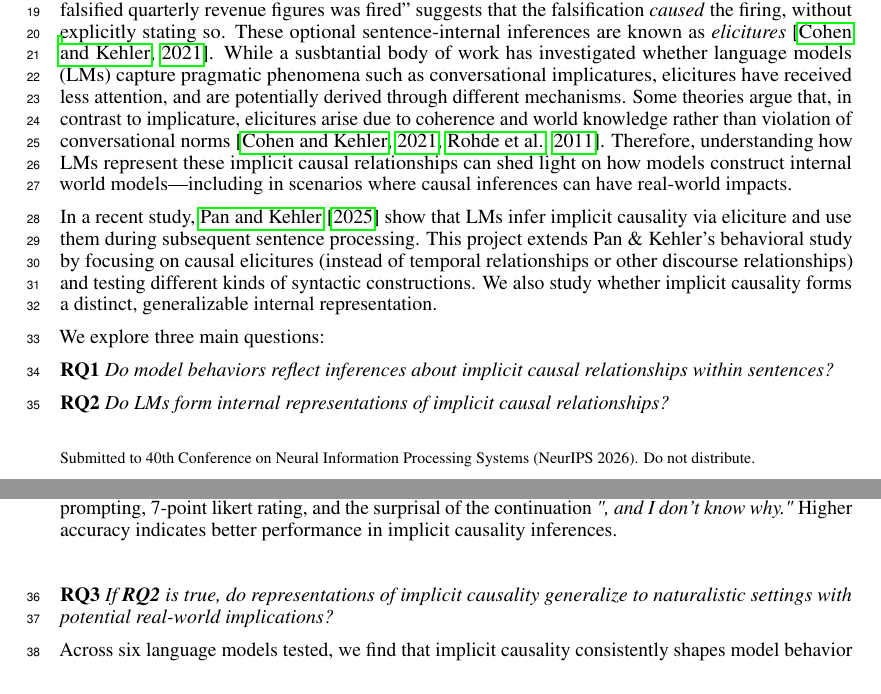
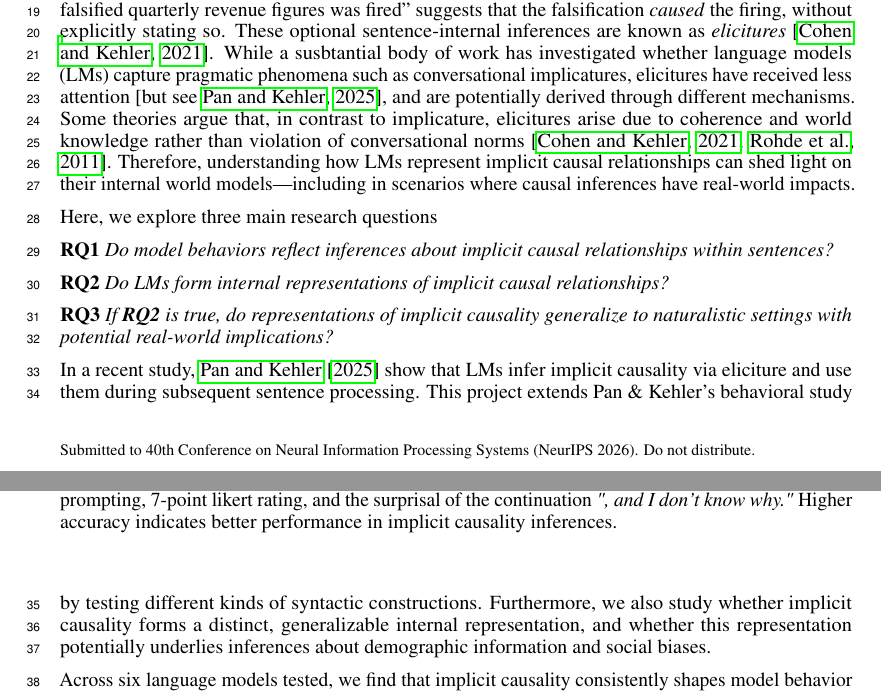
Before and after one commit to SusanWYS/Formatting-Instructions-For-NeurIPS-2026-2-, a LaTeX paper (paper.tex): two parts of pages 1 and 2 of 10, joined at a grey line, cut so that both start at the same text, the shorter picture padded with empty space. Compiled offline with pdfLaTeX.

Commit message:
Updates from Overleaf

```diff
--- a/paper.tex
+++ b/paper.tex
@@ -53,17 +53,18 @@ Humans often infer causal relationships that are suggested but never explicitly
 
 % Across six language models tested, we find that implicit causality consistently shapes model behavior and is reflected in internal representations that generalize across linguistic constructions. These representations also vary systematically with demographic descriptions. More broadly, this study reveals how LMs represent causal relationships that are inferred rather than stated. Our results can shed light on how models construct internal world models, how their nonliteral inferences align with human cognition, and whether these representations encode systematic biases with implications for the development of safer and more aligned models.
 
-Language often leaves relationships between events unstated. For example, ``The executive who falsified quarterly revenue figures was fired'' suggests that the falsification \emph{caused} the firing, without explicitly stating so. These optional sentence-internal inferences are known as \emph{elicitures} \citep{cohen-kehler-2021-conversational}. While a susbtantial body of work has investigated whether language models (LMs) capture pragmatic phenomena such as conversational implicatures, elicitures have received less attention, and are potentially derived through different mechanisms. Some theories argue that, in contrast to implicature, elicitures arise due to coherence and world knowledge rather than violation of conversational norms \citep{cohen-kehler-2021-conversational,rohde-etal-2011-anticipating}. Therefore, understanding how LMs represent these implicit causal relationships can shed light on how models construct internal world models---including in scenarios where causal inferences can have real-world impacts.
+Language often leaves relationships between events unstated. For example, ``The executive who falsified quarterly revenue figures was fired'' suggests that the falsification \emph{caused} the firing, without explicitly stating so. These optional sentence-internal inferences are known as \emph{elicitures} \citep{cohen-kehler-2021-conversational}. While a susbtantial body of work has investigated whether language models (LMs) capture pragmatic phenomena such as conversational implicatures, elicitures have received less attention \citep[but see][]{pan-kehler-2025-pragmatic}, and are potentially derived through different mechanisms. Some theories argue that, in contrast to implicature, elicitures arise due to coherence and world knowledge rather than violation of conversational norms \citep{cohen-kehler-2021-conversational,rohde-etal-2011-anticipating}. Therefore, understanding how LMs represent implicit causal relationships can shed light on their internal world models---including in scenarios where causal inferences have real-world impacts.
 
-In a recent study, \citet{pan-kehler-2025-pragmatic} show that LMs infer implicit causality via eliciture and use them during subsequent sentence processing. This project extends Pan \& Kehler's behavioral study by focusing on causal elicitures (instead of temporal relationships or other discourse relationships) and testing different kinds of syntactic constructions. We also study whether implicit causality forms a distinct, generalizable internal representation.
-
-We explore three main questions:
+Here, we explore three main research questions
 
 \textbf{RQ1} \textit{Do model behaviors reflect inferences about implicit causal relationships within sentences? }
 
 \textbf{RQ2} \textit{Do LMs form internal representations of implicit causal relationships?}
 
 \textbf{RQ3} \textit{If \textbf{RQ2} is true, do representations of implicit causality generalize to naturalistic settings with potential real-world implications?}
+
+In a recent study, \citet{pan-kehler-2025-pragmatic} show that LMs infer implicit causality via eliciture and use them during subsequent sentence processing. This project extends Pan \& Kehler's behavioral study by %focusing on causal elicitures (instead of temporal relationships or other discourse relationships) and
+testing different kinds of syntactic constructions. Furthermore, we also study whether implicit causality forms a distinct, generalizable internal representation, and whether this representation potentially underlies inferences about demographic information and social biases.
 
 Across six language models tested, we find that implicit causality consistently shapes model behavior and is reflected in internal representations that generalize across linguistic constructions. These representations also vary systematically with demographic descriptions. More broadly, this study reveals how LMs represent causal relationships that are inferred rather than stated. Our results can shed light on how models construct internal world models, how their nonliteral inferences align with human cognition, and whether these representations encode systematic biases with implications for the development of safer and more aligned models.
 
```
